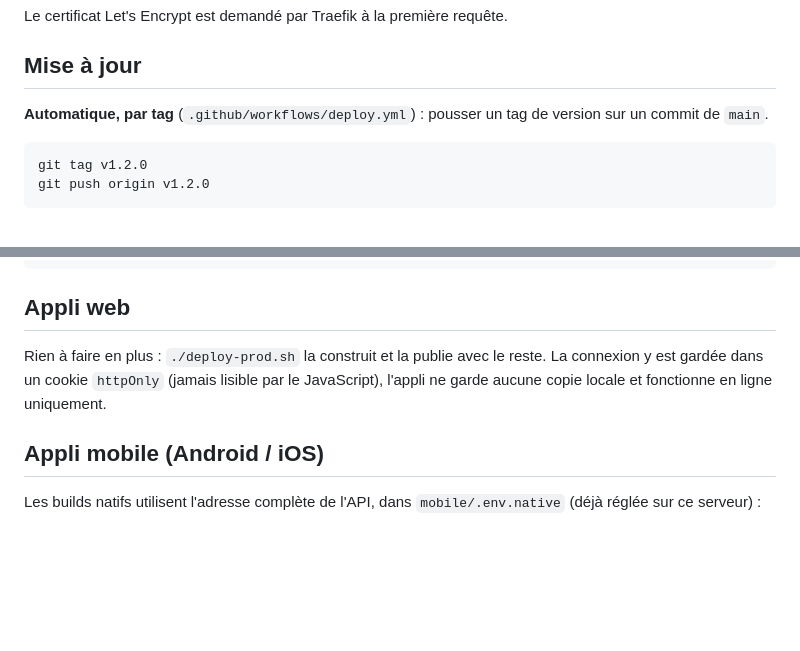
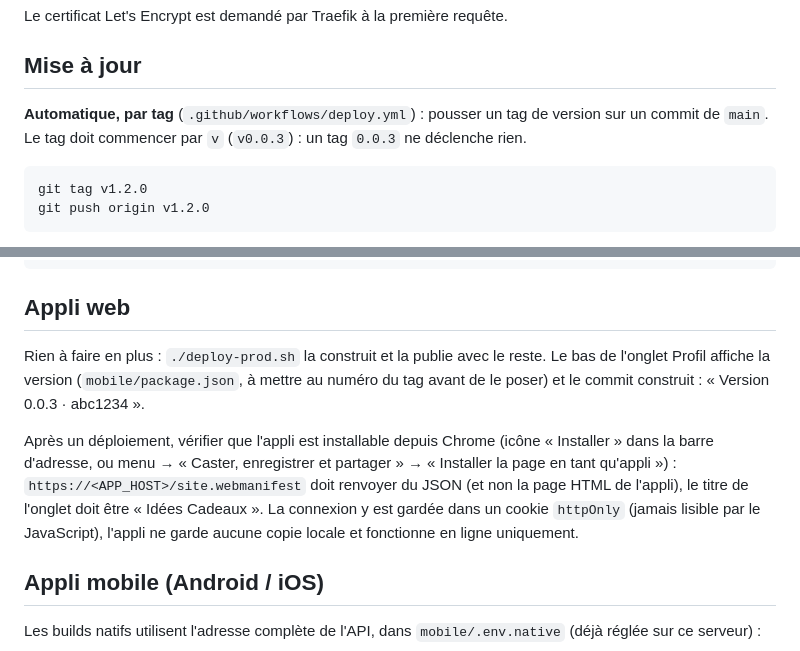
Before and after one commit to SanLucos/idees-cadeaux, a Markdown page: docs/DEPLOIEMENT.md, 2 parts joined by grey strips. Drawn GitHub-style; blank space fills up the shorter version.

Commit message:
docs(deploy): tags must start with v; check that Chrome can install the app
The 0.0.1 and 0.0.2 tags never triggered a deployment.

Co-Authored-By: Claude Opus 5.5 <noreply@anthropic.com>

````diff
--- a/docs/DEPLOIEMENT.md
+++ b/docs/DEPLOIEMENT.md
@@ -35,7 +35,7 @@ Le certificat Let's Encrypt est demandé par Traefik à la première requête.
 
 ## Mise à jour
 
-**Automatique, par tag** (`.github/workflows/deploy.yml`) : pousser un tag de version sur un commit de `main`.
+**Automatique, par tag** (`.github/workflows/deploy.yml`) : pousser un tag de version sur un commit de `main`. Le tag doit commencer par `v` (`v0.0.3`) : un tag `0.0.3` ne déclenche rien.
 
 ```
 git tag v1.2.0
@@ -72,7 +72,9 @@ $P start php worker
 
 ## Appli web
 
-Rien à faire en plus : `./deploy-prod.sh` la construit et la publie avec le reste. La connexion y est gardée dans un cookie `httpOnly` (jamais lisible par le JavaScript), l'appli ne garde aucune copie locale et fonctionne en ligne uniquement.
+Rien à faire en plus : `./deploy-prod.sh` la construit et la publie avec le reste. Le bas de l'onglet Profil affiche la version (`mobile/package.json`, à mettre au numéro du tag avant de le poser) et le commit construit : « Version 0.0.3 · abc1234 ».
+
+Après un déploiement, vérifier que l'appli est installable depuis Chrome (icône « Installer » dans la barre d'adresse, ou menu → « Caster, enregistrer et partager » → « Installer la page en tant qu'appli ») : `https://<APP_HOST>/site.webmanifest` doit renvoyer du JSON (et non la page HTML de l'appli), le titre de l'onglet doit être « Idées Cadeaux ». La connexion y est gardée dans un cookie `httpOnly` (jamais lisible par le JavaScript), l'appli ne garde aucune copie locale et fonctionne en ligne uniquement.
 
 ## Appli mobile (Android / iOS)
 
````
